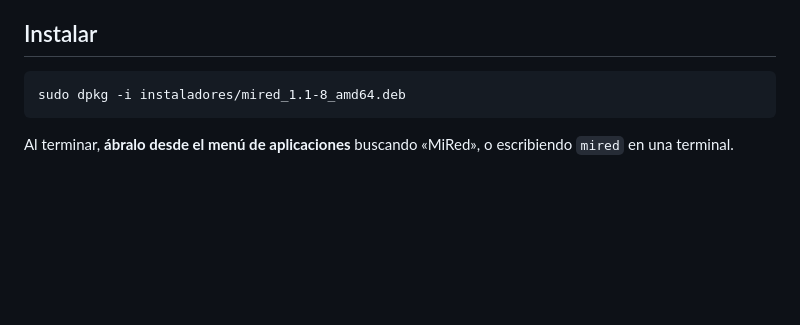
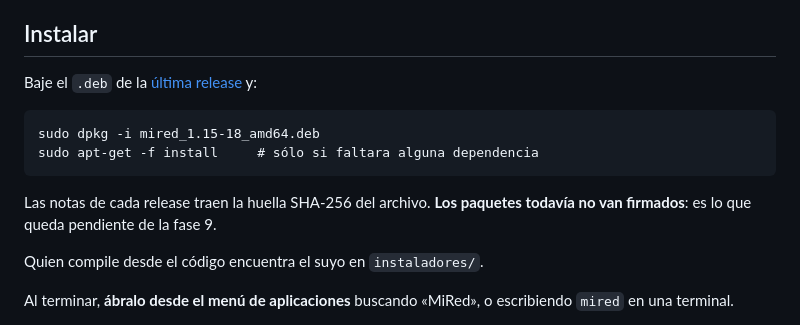
Before and after one commit to tuxormax/mired, a Markdown page: README.md, the part around the change. Drawn GitHub-style; blank space fills up the shorter version.

Commit message:
Primera release publicada: v1.15-18 para amd64, con huella pero sin firmar

````diff
--- a/README.md
+++ b/README.md
@@ -16,9 +16,18 @@ base de datos ni Docker: se instala el `.deb` y aparece en el menú.
 
 ## Instalar
 
+Baje el `.deb` de la [última release](https://github.com/tuxormax/mired/releases/latest)
+y:
+
 ```
-sudo dpkg -i instaladores/mired_1.1-8_amd64.deb
+sudo dpkg -i mired_1.15-18_amd64.deb
+sudo apt-get -f install     # sólo si faltara alguna dependencia
 ```
+
+Las notas de cada release traen la huella SHA-256 del archivo. **Los paquetes
+todavía no van firmados**: es lo que queda pendiente de la fase 9.
+
+Quien compile desde el código encuentra el suyo en `instaladores/`.
 
 Al terminar, **ábralo desde el menú de aplicaciones** buscando «MiRed», o
 escribiendo `mired` en una terminal.
````
Also changed, not shown: PLAN.md (+1 -1 lines), memoria-claude/mired.md (+6 -2 lines).
